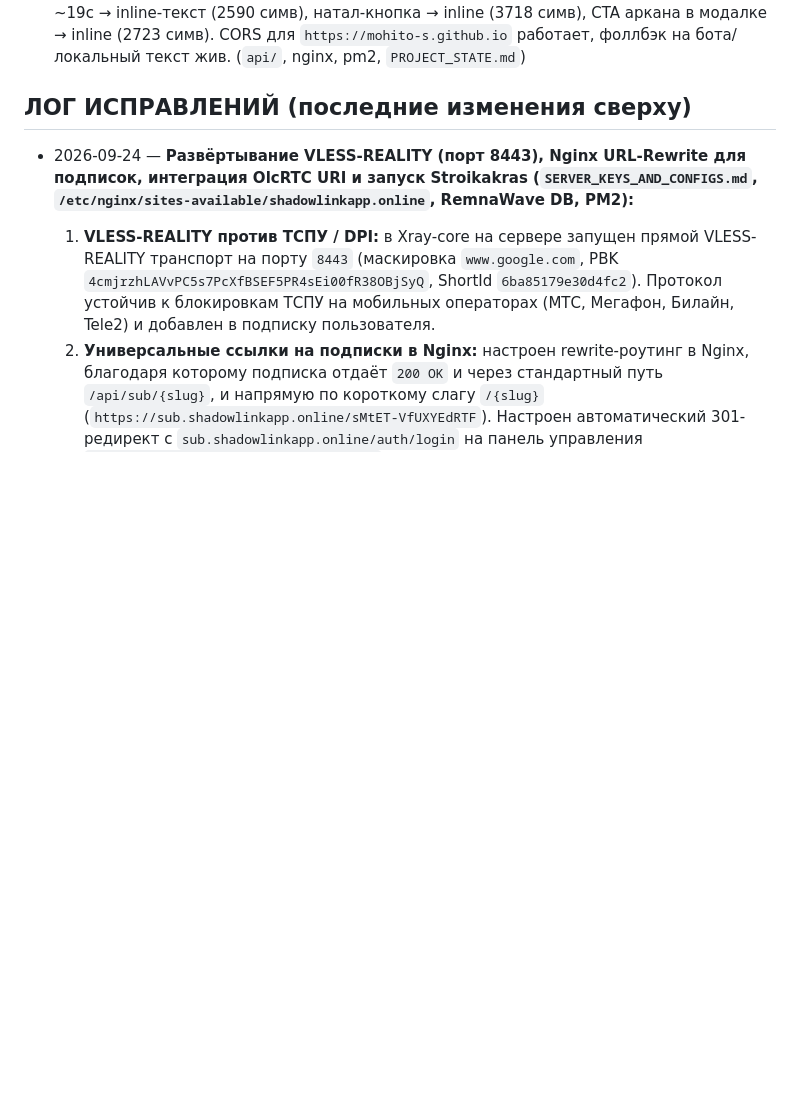
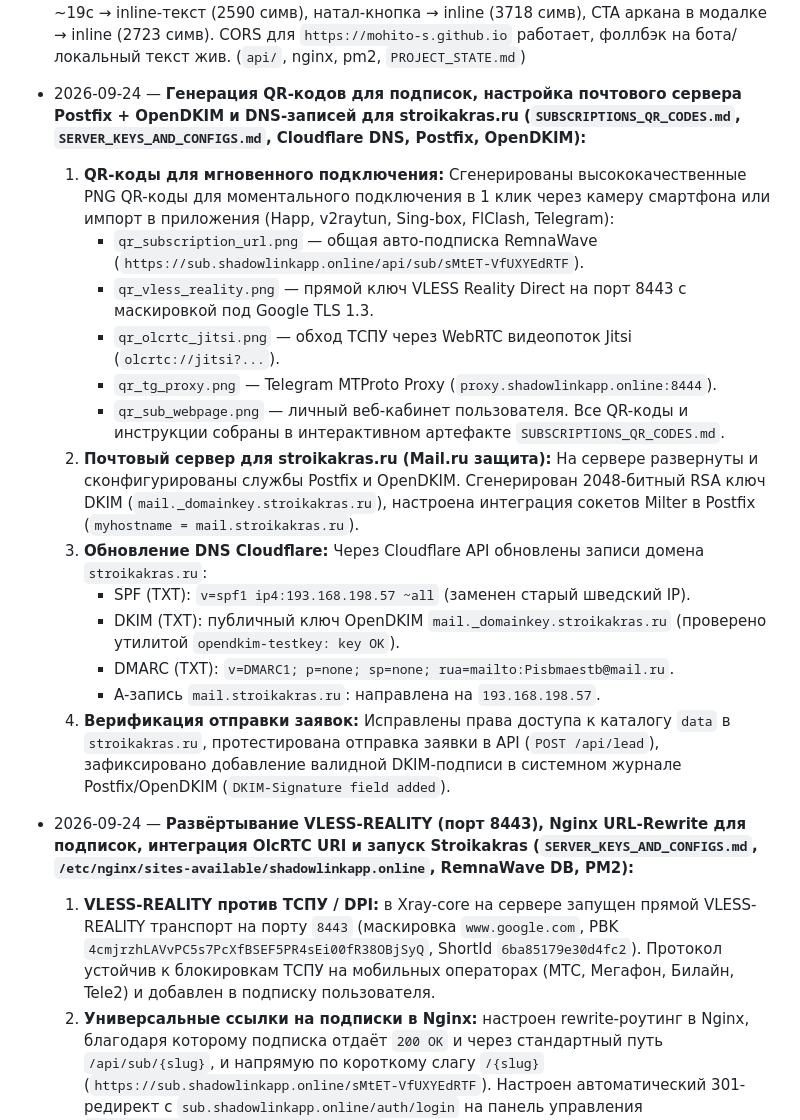
Before and after one commit to Mohito-s/taro-navigator, a Markdown page: PROJECT_STATE.md, the part around the change. GitHub-like rendering; blank space fills up the shorter version.

Commit message:
docs: log Postfix/DKIM setup and QR subscription generator

```diff
--- a/PROJECT_STATE.md
+++ b/PROJECT_STATE.md
@@ -195,8 +195,21 @@
       `https://mohito-s.github.io` работает, фоллбэк на бота/локальный текст жив.
       (`api/`, nginx, pm2, `PROJECT_STATE.md`)
 
-## ЛОГ ИСПРАВЛЕНИЙ (последние изменения сверху)
-
+- 2026-09-24 — **Генерация QR-кодов для подписок, настройка почтового сервера Postfix + OpenDKIM и DNS-записей для stroikakras.ru (`SUBSCRIPTIONS_QR_CODES.md`, `SERVER_KEYS_AND_CONFIGS.md`, Cloudflare DNS, Postfix, OpenDKIM):**
+  1) **QR-коды для мгновенного подключения:** Сгенерированы высококачественные PNG QR-коды для моментального подключения в 1 клик через камеру смартфона или импорт в приложения (Happ, v2raytun, Sing-box, FlClash, Telegram):
+     - `qr_subscription_url.png` — общая авто-подписка RemnaWave (`https://sub.shadowlinkapp.online/api/sub/sMtET-VfUXYEdRTF`).
+     - `qr_vless_reality.png` — прямой ключ VLESS Reality Direct на порт 8443 с маскировкой под Google TLS 1.3.
+     - `qr_olcrtc_jitsi.png` — обход ТСПУ через WebRTC видеопоток Jitsi (`olcrtc://jitsi?...`).
+     - `qr_tg_proxy.png` — Telegram MTProto Proxy (`proxy.shadowlinkapp.online:8444`).
+     - `qr_sub_webpage.png` — личный веб-кабинет пользователя.
+     Все QR-коды и инструкции собраны в интерактивном артефакте `SUBSCRIPTIONS_QR_CODES.md`.
+  2) **Почтовый сервер для stroikakras.ru (Mail.ru защита):** На сервере развернуты и сконфигурированы службы Postfix и OpenDKIM. Сгенерирован 2048-битный RSA ключ DKIM (`mail._domainkey.stroikakras.ru`), настроена интеграция сокетов Milter в Postfix (`myhostname = mail.stroikakras.ru`).
+  3) **Обновление DNS Cloudflare:** Через Cloudflare API обновлены записи домена `stroikakras.ru`:
+     - SPF (TXT): `v=spf1 ip4:193.168.198.57 ~all` (заменен старый шведский IP).
+     - DKIM (TXT): публичный ключ OpenDKIM `mail._domainkey.stroikakras.ru` (проверено утилитой `opendkim-testkey: key OK`).
+     - DMARC (TXT): `v=DMARC1; p=none; sp=none; rua=mailto:Pisbmaestb@mail.ru`.
+     - A-запись `mail.stroikakras.ru`: направлена на `193.168.198.57`.
+  4) **Верификация отправки заявок:** Исправлены права доступа к каталогу `data` в `stroikakras.ru`, протестирована отправка заявки в API (`POST /api/lead`), зафиксировано добавление валидной DKIM-подписи в системном журнале Postfix/OpenDKIM (`DKIM-Signature field added`).
 - 2026-09-24 — **Развёртывание VLESS-REALITY (порт 8443), Nginx URL-Rewrite для подписок, интеграция OlcRTC URI и запуск Stroikakras (`SERVER_KEYS_AND_CONFIGS.md`, `/etc/nginx/sites-available/shadowlinkapp.online`, RemnaWave DB, PM2):**
   1) **VLESS-REALITY против ТСПУ / DPI:** в Xray-core на сервере запущен прямой VLESS-REALITY транспорт на порту `8443` (маскировка `www.google.com`, PBK `4cmjrzhLAVvPC5s7PcXfBSEF5PR4sEi00fR38OBjSyQ`, ShortId `6ba85179e30d4fc2`). Протокол устойчив к блокировкам ТСПУ на мобильных операторах (МТС, Мегафон, Билайн, Tele2) и добавлен в подписку пользователя.
   2) **Универсальные ссылки на подписки в Nginx:** настроен rewrite-роутинг в Nginx, благодаря которому подписка отдаёт `200 OK` и через стандартный путь `/api/sub/{slug}`, и напрямую по короткому слагу `/{slug}` (`https://sub.shadowlinkapp.online/sMtET-VfUXYEdRTF`). Настроен автоматический 301-редирект с `sub.shadowlinkapp.online/auth/login` на панель управления `panel.shadowlinkapp.online/auth/login`.
```
